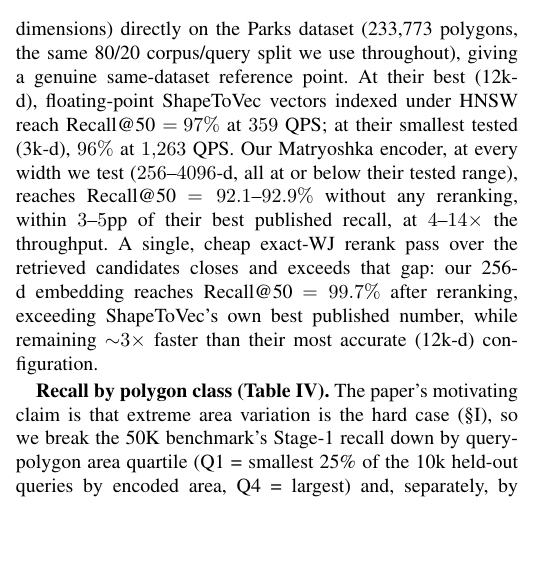
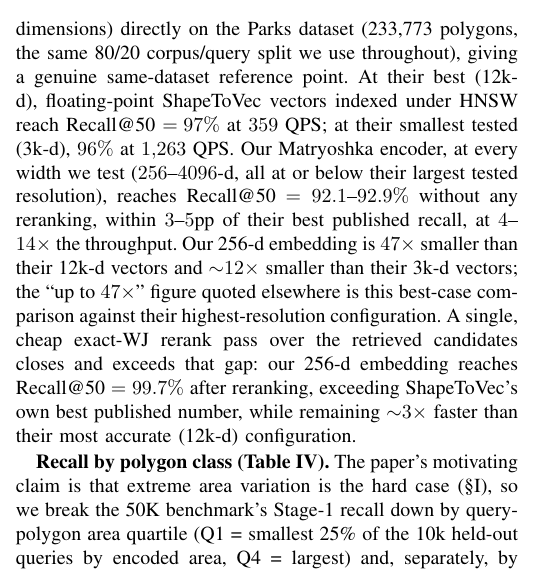
Before and after one commit to ruban-ai/polygon-ann-ml-embeddings, a LaTeX paper (term_project/SigSpatial/IEEE/conference_101719.tex): part of one column of page 6 of 9, cut so that both start at the same text, the shorter picture padded with empty space. Compiled offline with pdfLaTeX.

Commit message:
auto: conference_101719.tex

```diff
--- a/term_project/SigSpatial/IEEE/conference_101719.tex
+++ b/term_project/SigSpatial/IEEE/conference_101719.tex
@@ -605,9 +605,13 @@ on the Parks dataset (233,773 polygons, the same 80/20 corpus/query split we use
 throughout), giving a genuine same-dataset reference point. At their best (12k-d),
 floating-point ShapeToVec vectors indexed under HNSW reach Recall@50 $=97\%$ at $359$
 QPS; at their smallest tested (3k-d), $96\%$ at $1{,}263$ QPS. Our Matryoshka encoder, at
-every width we test ($256$--$4096$-d, all at or below their tested range), reaches
-Recall@50 $=92.1$--$92.9\%$ without any reranking, within $3$--$5$pp of their best
-published recall, at $4$--$14\times$ the throughput. A single, cheap exact-WJ rerank
+every width we test ($256$--$4096$-d, all at or below their largest tested
+resolution), reaches Recall@50 $=92.1$--$92.9\%$ without any reranking, within
+$3$--$5$pp of their best published recall, at $4$--$14\times$ the throughput. Our
+256-d embedding is $47\times$ smaller than their 12k-d vectors and ${\sim}12\times$
+smaller than their 3k-d vectors; the ``up to $47\times$'' figure quoted elsewhere is
+this best-case comparison against their highest-resolution configuration. A single,
+cheap exact-WJ rerank
 pass over the retrieved candidates closes and exceeds that gap: our 256-d embedding
 reaches Recall@50 $=99.7\%$ after reranking, exceeding ShapeToVec's own best published
 number, while remaining ${\sim}3\times$ faster than their most accurate (12k-d)
```
